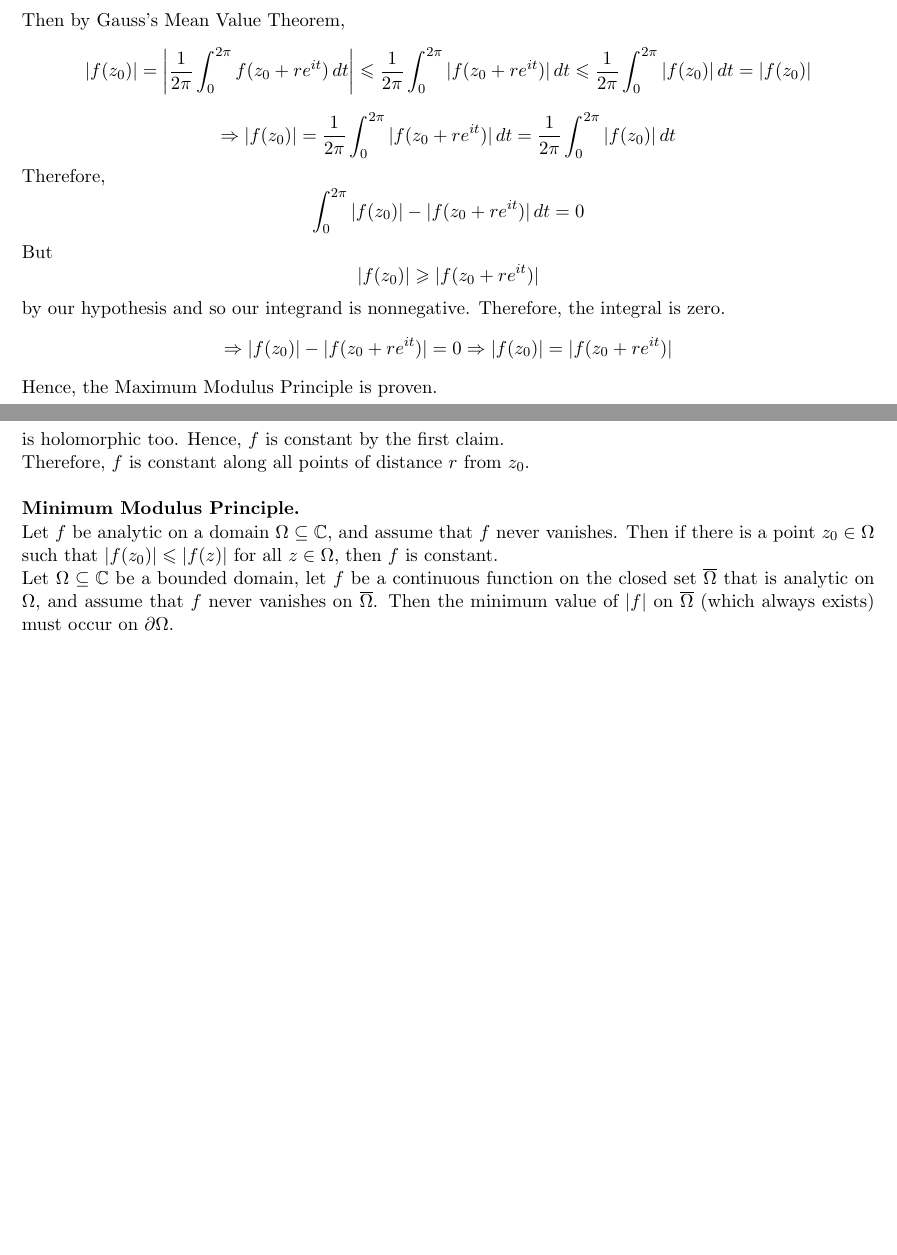
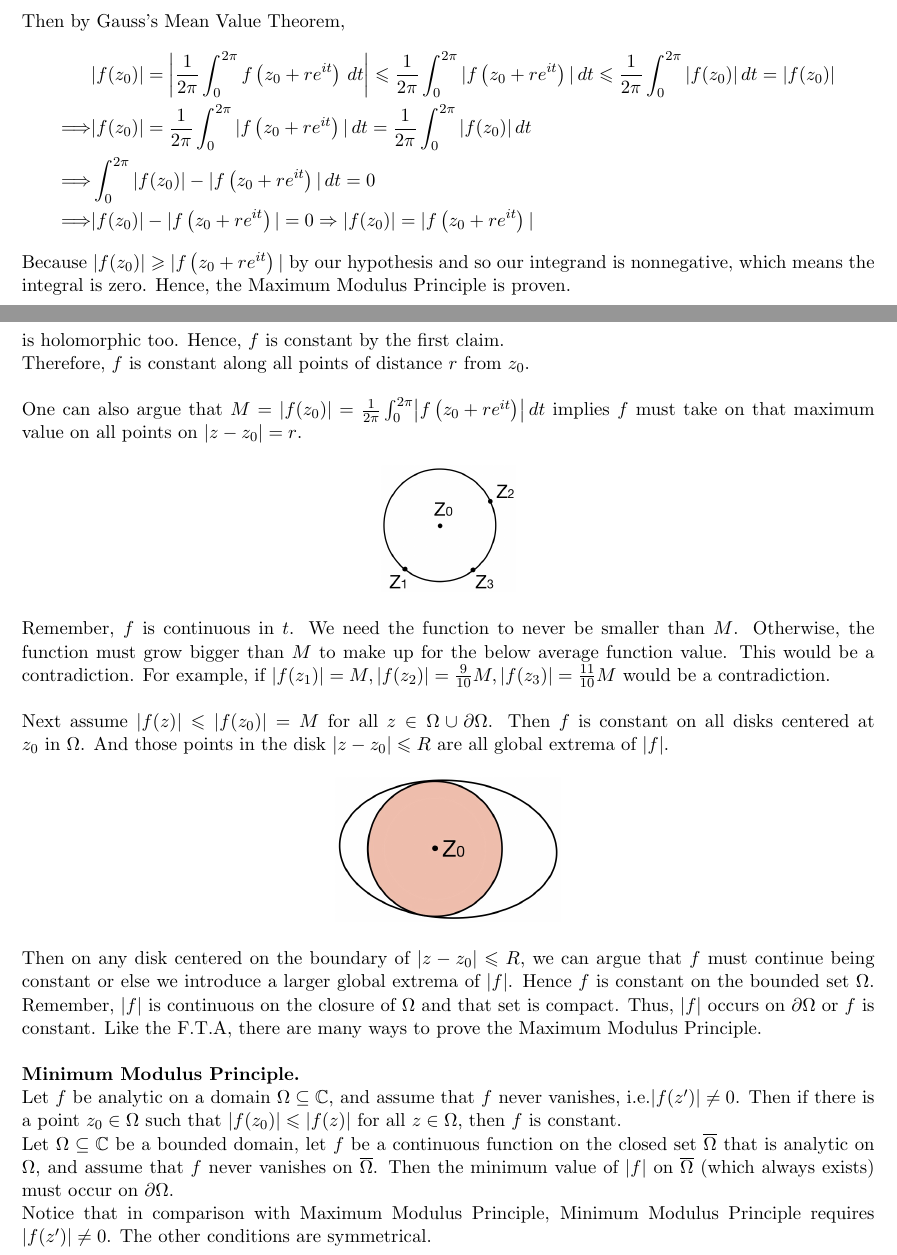
Before and after one commit to Liaoqitian/Complex-Analysis, a LaTeX document (Complex Analysis .tex): two parts of pages 54 and 55 of 101 before the commit and two parts of pages 54 and 55 of 102 after it, joined at a grey line, cut so that both start at the same text, the shorter picture padded with empty space. Compiled offline with pdfLaTeX.

Commit message:
chapter 14 redo halfway

```diff
--- a/Complex Analysis .tex
+++ b/Complex Analysis .tex
@@ -1537,15 +1533,13 @@ If $f$ is continuous on $\partial \Omega$, then either $f$ is constant or the ab
 \textbf{Proof.} Let $f$ be holomorphic on a domain $\Omega$ and suppose the function $|f|$ takes on a local maximum value at $z_0$. Near $z_0$,
 $$|z -z_0| < r \Rightarrow |f(z)| \leqslant |f(z_0)|$$
 Then by Gauss's Mean Value Theorem,
-$$|f(z_0)| = \abs*{\frac{1}{2\pi} \int_0^{2\pi}f(z_0 + re^{it}) \,dt} \leqslant \frac{1}{2\pi}\int_0^{2\pi} |f(z_0 + re^{it})| \,dt \leqslant \frac{1}{2\pi}\int_0^{2\pi}|f(z_0)| \,dt = |f(z_0)|$$
-$$\Rightarrow |f(z_0)| =  \frac{1}{2\pi}\int_0^{2\pi} |f(z_0 + re^{it})| \,dt = \frac{1}{2\pi}\int_0^{2\pi}|f(z_0)| \,dt$$
-Therefore,
-$$\int_0^{2\pi}|f(z_0)| - |f(z_0 + re^{it})| \,dt = 0$$
-But
-$$ |f(z_0)| \geqslant |f(z_0 + re^{it})| $$
-by our hypothesis and so our integrand is nonnegative. Therefore, the integral is zero.
-$$\Rightarrow |f(z_0)| - |f(z_0 + re^{it})| = 0 \Rightarrow |f(z_0)| = |f(z_0 + re^{it})| $$
-Hence, the Maximum Modulus Principle is proven. \\
+\begin{align*}
+&|f(z_0)| = \abs*{\frac{1}{2\pi} \int_0^{2\pi}f\left(z_0 + re^{it}\right) \,dt} \leqslant \frac{1}{2\pi}\int_0^{2\pi} |f\left(z_0 + re^{it}\right)| \,dt \leqslant \frac{1}{2\pi}\int_0^{2\pi}|f(z_0)| \,dt = |f(z_0)| \\
+\Longrightarrow &|f(z_0)| =  \frac{1}{2\pi}\int_0^{2\pi} |f\left(z_0 + re^{it}\right)| \,dt = \frac{1}{2\pi}\int_0^{2\pi}|f(z_0)| \,dt \\
+\Longrightarrow &\int_0^{2\pi}|f(z_0)| - |f\left(z_0 + re^{it}\right)| \,dt = 0 \\
+\Longrightarrow &|f(z_0)| - |f\left(z_0 + re^{it}\right)| = 0 \Rightarrow |f(z_0)| = |f\left(z_0 + re^{it}\right)|
+\end{align*}
+Because $ |f(z_0)| \geqslant |f\left(z_0 + re^{it}\right)| $ by our hypothesis and so our integrand is nonnegative, which means the integral is zero. Hence, the Maximum Modulus Principle is proven. \\
 \newline
 \textbf{Claim.} If $f$ and $\conj{f}$ are holomorphic on $\Omega$, then $f$ is constant on $\Omega$. \\
 \textbf{Proof.} By Cauchy Riemann Equations, \\
@@ -1560 +1550 @@ Since $|f|^2 = C^2$, then
-$$\conj{f(z)} = \frac{f(z)\conj{f(z)}}{f(z)} = \frac{|f(z)|^2}{f(z)} = C^2g(z)$$
+\newpage
@@ -1561,10 +1554,25 @@ $$\conj{f(z)} = \frac{f(z)\conj{f(z)}}{f(z)} = \frac{|f(z)|^2}{f(z)} = C^2g(z)$$
+$$\conj{f(z)} = \frac{f(z)\conj{f(z)}}{f(z)} = \frac{|f(z)|^2}{f(z)} = c^2g(z)$$
 is holomorphic too. Hence, $f$ is constant by the first claim. \\
 Therefore, $f$ is constant along all points of distance $r$ from $z_0$. \\
 \newline
+One can also argue that $M = |f(z_0)| = \frac{1}{2\pi}\int_0^{2\pi}\abs*{f\left(z_0 + re^{it}\right)}\, dt$ implies $f$ must take on that maximum value on all points on $|z - z_0| = r$.
+\begin{figure}[H]
+\includegraphics[scale = 0.2]{14_1}
+\centering
+\end{figure}
+Remember, $f$ is continuous in $t$. We need the function to never be smaller than $M$. Otherwise, the function must grow bigger than $M$ to make up for the below average function value. This would be a contradiction. For example, if $|f(z_1)| = M, |f(z_2)| = \frac{9}{10}M, |f(z_3)| = \frac{11}{10}M$ would be a contradiction. \\
+\newline
+Next assume $|f(z)| \leqslant |f(z_0)| = M$ for all $z \in \Omega \cup \partial \Omega$. Then $f$ is constant on all disks centered at $z_0$ in $\Omega$. And those points in the disk $|z - z_0| \leqslant R$ are all global extrema of $|f|$.
+\begin{figure}[H]
+\includegraphics[scale = 0.2]{14_2}
+\centering
+\end{figure}
+Then on any disk centered on the boundary of $|z - z_0| \leqslant R$, we can argue that $f$ must continue being constant or else we introduce a larger global extrema of $|f|$. Hence $f$ is constant on the bounded set $\Omega$. Remember, $|f|$ is continuous on the closure of $\Omega$ and that set is compact. Thus, $|f|$ occurs on $\partial \Omega$ or $f$ is constant. Like the F.T.A, there are many ways to prove the Maximum Modulus Principle. \\
+\newline
 \textbf{Minimum Modulus Principle.} \\
-Let $f$ be analytic on a domain $\Omega \subseteq \mathbb{C}$, and assume that $f$ never vanishes. Then if there is a point $z_0 \in \Omega$ such that $|f(z_0)| \leqslant |f(z)|$ for all $z \in \Omega$, then $f$ is constant.
-
+Let $f$ be analytic on a domain $\Omega \subseteq \mathbb{C}$, and assume that $f$ never vanishes, i.e.$|f(z')| \neq 0$. Then if there is a point $z_0 \in \Omega$ such that $|f(z_0)| \leqslant |f(z)|$ for all $z \in \Omega$, then $f$ is constant. \\
 Let $\Omega \subseteq \mathbb{C}$ be a bounded domain, let $f$ be a continuous function on the closed set $\conj{\Omega}$ that is analytic on $\Omega$, and assume that $f$ never vanishes on $\conj{\Omega}$. Then the minimum value of $|f|$ on $\conj{\Omega}$ (which always exists) must occur on $\partial \Omega$. \\
+Notice that in comparison with Maximum Modulus Principle, Minimum Modulus Principle requires $|f(z')| \neq 0$. The other conditions are symmetrical.
 \subsection{Mapping and $\mathbb{C}$-differentiability}
 Next we want to study functions that map the open disk to itself where $f(0) = 0$. \\
 \newline
```
Also changed, not shown: images/14_1.jpg (added), images/14_2.jpg (added), Complex Analysis .tex (21 more changed lines), 5 other files.
